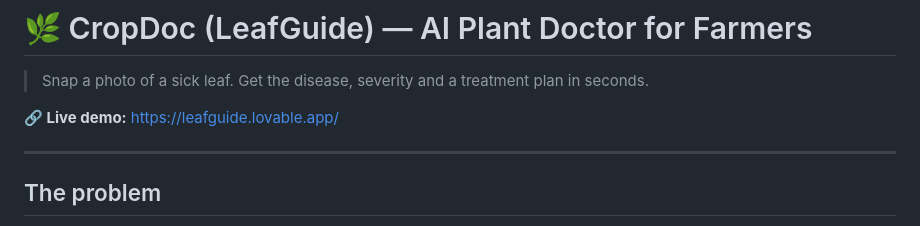
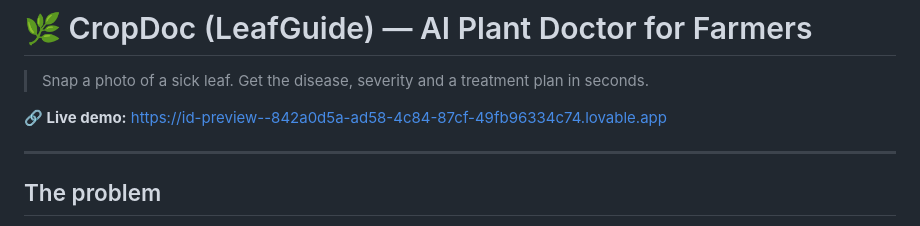
Before and after one commit to sherlock2323-crt/CropDoc, a Markdown page: README.md, the part around the change. Drawn GitHub-style.

Commit message:
Change live demo link in README
Updated the live demo link in the README.

```diff
--- a/README.md
+++ b/README.md
@@ -2,7 +2,7 @@
 
 > Snap a photo of a sick leaf. Get the disease, severity and a treatment plan in seconds.
 
-**🔗 Live demo:** https://leafguide.lovable.app/
+**🔗 Live demo:** https://id-preview--842a0d5a-ad58-4c84-87cf-49fb96334c74.lovable.app
 
 ---
 
```
